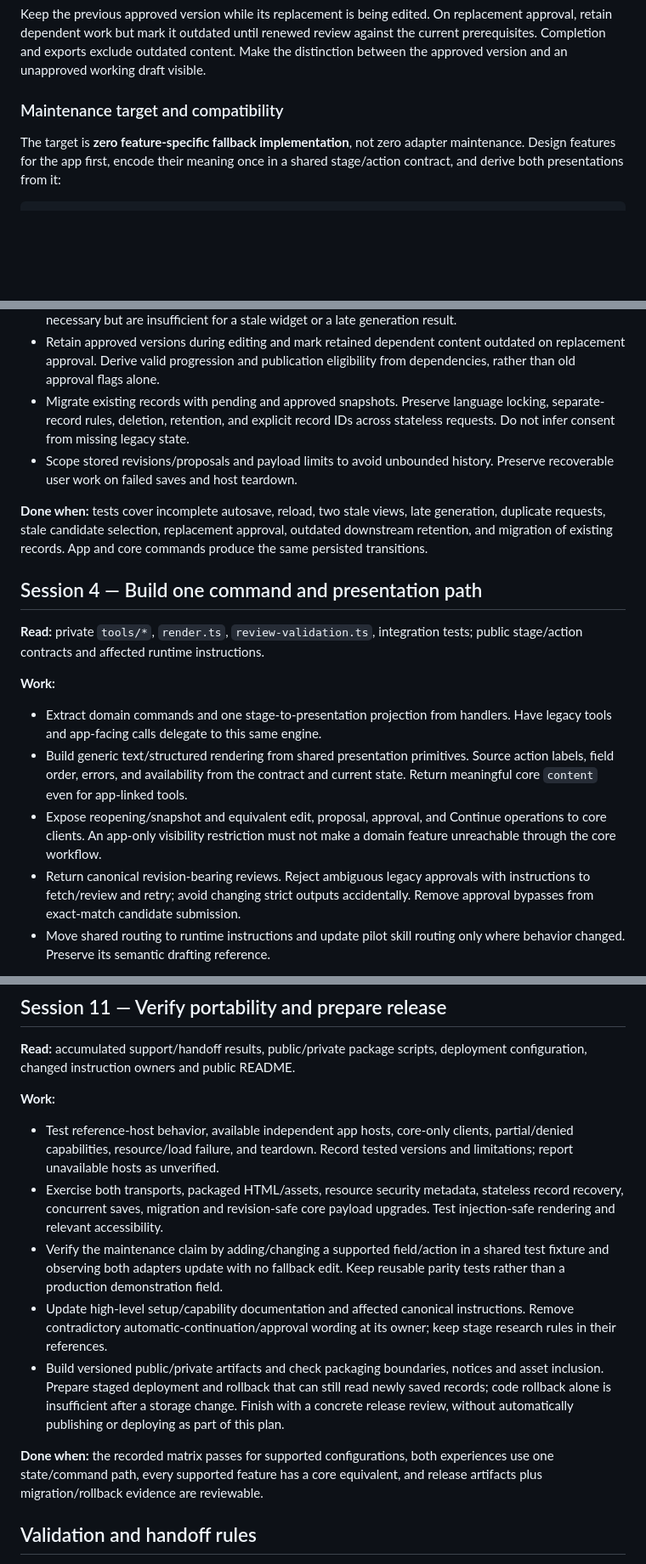
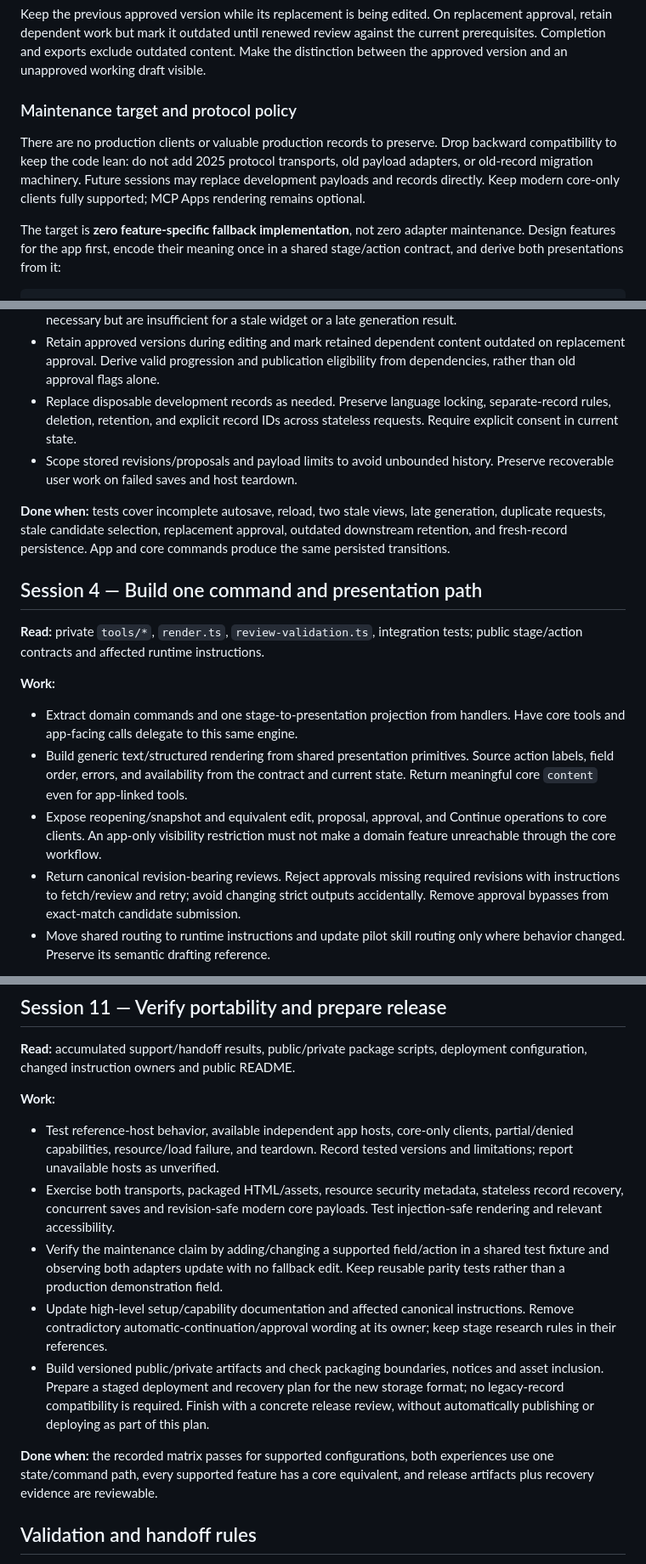
Before and after one commit to Chralt98/event-contract-builder, a Markdown page: docs/mcp-apps-migration-plan.md, 3 parts joined by grey strips. Shown at 85% size. Drawn GitHub-style; blank space fills up the shorter version.

```diff
--- a/docs/mcp-apps-migration-plan.md
+++ b/docs/mcp-apps-migration-plan.md
@@ -86,7 +86,13 @@ review against the current prerequisites. Completion and exports exclude
 outdated content. Make the distinction between the approved version and an
 unapproved working draft visible.
 
-### Maintenance target and compatibility
+### Maintenance target and protocol policy
+
+There are no production clients or valuable production records to preserve.
+Drop backward compatibility to keep the code lean: do not add 2025 protocol
+transports, old payload adapters, or old-record migration machinery. Future
+sessions may replace development payloads and records directly. Keep modern
+core-only clients fully supported; MCP Apps rendering remains optional.
 
 The target is **zero feature-specific fallback implementation**, not zero adapter
 maintenance. Design features for the app first, encode their meaning once in a
@@ -316,15 +320,15 @@ Session 2 contracts. Load only the invariants affected by persistence changes.
 - Retain approved versions during editing and mark retained dependent content
   outdated on replacement approval. Derive valid progression and publication
   eligibility from dependencies, rather than old approval flags alone.
-- Migrate existing records with pending and approved snapshots. Preserve language
+- Replace disposable development records as needed. Preserve language
   locking, separate-record rules, deletion, retention, and explicit record IDs
-  across stateless requests. Do not infer consent from missing legacy state.
+  across stateless requests. Require explicit consent in current state.
 - Scope stored revisions/proposals and payload limits to avoid unbounded history.
   Preserve recoverable user work on failed saves and host teardown.
 
 **Done when:** tests cover incomplete autosave, reload, two stale views, late
 generation, duplicate requests, stale candidate selection, replacement approval,
-outdated downstream retention, and migration of existing records. App and core
+outdated downstream retention, and fresh-record persistence. App and core
 commands produce the same persisted transitions.
 
 ## Session 4 — Build one command and presentation path
@@ -335,14 +339,14 @@ tests; public stage/action contracts and affected runtime instructions.
 **Work:**
 
 - Extract domain commands and one stage-to-presentation projection from handlers.
-  Have legacy tools and app-facing calls delegate to this same engine.
+  Have core tools and app-facing calls delegate to this same engine.
 - Build generic text/structured rendering from shared presentation primitives.
   Source action labels, field order, errors, and availability from the contract
   and current state. Return meaningful core `content` even for app-linked tools.
 - Expose reopening/snapshot and equivalent edit, proposal, approval, and Continue
   operations to core clients. An app-only visibility restriction must not make
   a domain feature unreachable through the core workflow.
-- Return canonical revision-bearing reviews. Reject ambiguous legacy approvals
+- Return canonical revision-bearing reviews. Reject approvals missing required revisions
   with instructions to fetch/review and retry; avoid changing strict outputs
   accidentally. Remove approval bypasses from exact-match candidate submission.
 - Move shared routing to runtime instructions and update pilot skill routing
@@ -479,8 +483,8 @@ deployment configuration, changed instruction owners and public README.
   clients, partial/denied capabilities, resource/load failure, and teardown.
   Record tested versions and limitations; report unavailable hosts as unverified.
 - Exercise both transports, packaged HTML/assets, resource security metadata,
-  stateless record recovery, concurrent saves, migration and revision-safe core
-  payload upgrades. Test injection-safe rendering and relevant accessibility.
+  stateless record recovery, concurrent saves and revision-safe modern core
+  payloads. Test injection-safe rendering and relevant accessibility.
 - Verify the maintenance claim by adding/changing a supported field/action in a
   shared test fixture and observing both adapters update with no fallback edit.
   Keep reusable parity tests rather than a production demonstration field.
@@ -488,14 +492,13 @@ deployment configuration, changed instruction owners and public README.
   instructions. Remove contradictory automatic-continuation/approval wording
   at its owner; keep stage research rules in their references.
 - Build versioned public/private artifacts and check packaging boundaries,
-  notices and asset inclusion. Prepare staged deployment and rollback that can
-  still read newly saved records; code rollback alone is insufficient after a
-  storage change. Finish with a concrete release review, without automatically
+  notices and asset inclusion. Prepare a staged deployment and recovery plan for the new storage format;
+  no legacy-record compatibility is required. Finish with a concrete release review, without automatically
   publishing or deploying as part of this plan.
 
 **Done when:** the recorded matrix passes for supported configurations, both
 experiences use one state/command path, every supported feature has a core
-equivalent, and release artifacts plus migration/rollback evidence are reviewable.
+equivalent, and release artifacts plus recovery evidence are reviewable.
 
 ## Validation and handoff rules
 
```
Also changed, not shown: other parts of docs/mcp-apps-migration-plan.md (+31 -33 lines).
